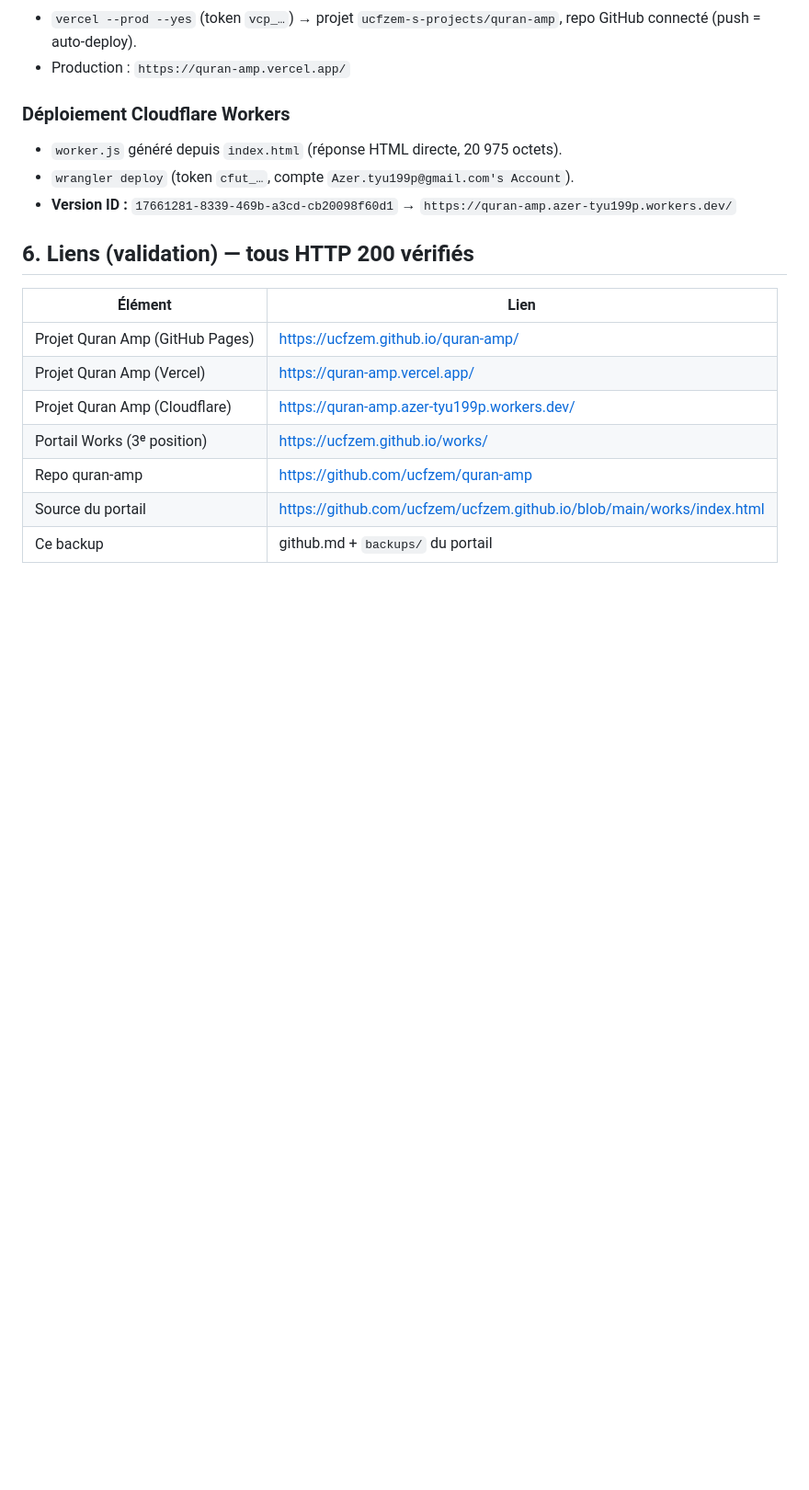
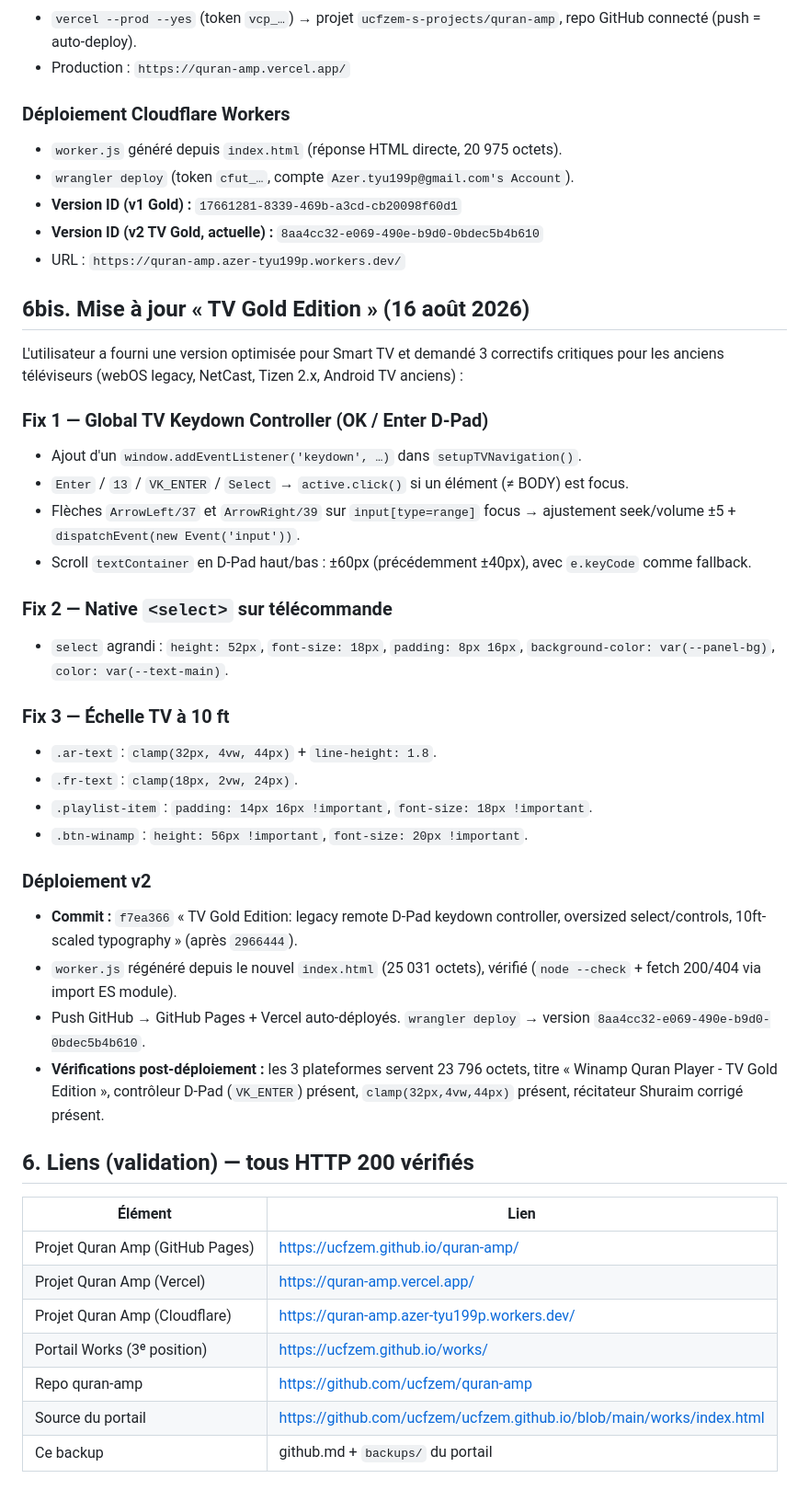
Before and after one commit to ucfzem/quran-amp, a Markdown page: github.md, the part around one of its changes. Shown at 92% size. GitHub-like rendering; blank space fills up the shorter version.

Commit message:
Backup: TV Gold Edition fixes, deploy v2 (worker version 8aa4cc32)

```diff
--- a/github.md
+++ b/github.md
@@ -65,7 +65,34 @@ git push -u origin main
 ### Déploiement Cloudflare Workers
 - `worker.js` généré depuis `index.html` (réponse HTML directe, 20 975 octets).
 - `wrangler deploy` (token `cfut_…`, compte `Azer.tyu199p@gmail.com's Account`).
-- **Version ID :** `17661281-8339-469b-a3cd-cb20098f60d1` → `https://quran-amp.azer-tyu199p.workers.dev/`
+- **Version ID (v1 Gold) :** `17661281-8339-469b-a3cd-cb20098f60d1`
+- **Version ID (v2 TV Gold, actuelle) :** `8aa4cc32-e069-490e-b9d0-0bdec5b4b610`
+- URL : `https://quran-amp.azer-tyu199p.workers.dev/`
+
+## 6bis. Mise à jour « TV Gold Edition » (16 août 2026)
+
+L'utilisateur a fourni une version optimisée pour Smart TV et demandé 3 correctifs critiques pour les anciens téléviseurs (webOS legacy, NetCast, Tizen 2.x, Android TV anciens) :
+
+### Fix 1 — Global TV Keydown Controller (OK / Enter D-Pad)
+- Ajout d'un `window.addEventListener('keydown', …)` dans `setupTVNavigation()`.
+- `Enter` / `13` / `VK_ENTER` / `Select` → `active.click()` si un élément (≠ BODY) est focus.
+- Flèches `ArrowLeft/37` et `ArrowRight/39` sur `input[type=range]` focus → ajustement seek/volume ±5 + `dispatchEvent(new Event('input'))`.
+- Scroll `textContainer` en D-Pad haut/bas : ±60px (précédemment ±40px), avec `e.keyCode` comme fallback.
+
+### Fix 2 — Native `<select>` sur télécommande
+- `select` agrandi : `height: 52px`, `font-size: 18px`, `padding: 8px 16px`, `background-color: var(--panel-bg)`, `color: var(--text-main)`.
+
+### Fix 3 — Échelle TV à 10 ft
+- `.ar-text` : `clamp(32px, 4vw, 44px)` + `line-height: 1.8`.
+- `.fr-text` : `clamp(18px, 2vw, 24px)`.
+- `.playlist-item` : `padding: 14px 16px !important`, `font-size: 18px !important`.
+- `.btn-winamp` : `height: 56px !important`, `font-size: 20px !important`.
+
+### Déploiement v2
+- **Commit :** `f7ea366` « TV Gold Edition: legacy remote D-Pad keydown controller, oversized select/controls, 10ft-scaled typography » (après `2966444`).
+- `worker.js` régénéré depuis le nouvel `index.html` (25 031 octets), vérifié (`node --check` + fetch 200/404 via import ES module).
+- Push GitHub → GitHub Pages + Vercel auto-déployés. `wrangler deploy` → version `8aa4cc32-e069-490e-b9d0-0bdec5b4b610`.
+- **Vérifications post-déploiement :** les 3 plateformes servent 23 796 octets, titre « Winamp Quran Player - TV Gold Edition », contrôleur D-Pad (`VK_ENTER`) présent, `clamp(32px,4vw,44px)` présent, récitateur Shuraim corrigé présent.
 
 ## 6. Liens (validation) — tous HTTP 200 vérifiés
 
```
Also changed, not shown: other parts of github.md (+2 -2 lines).
